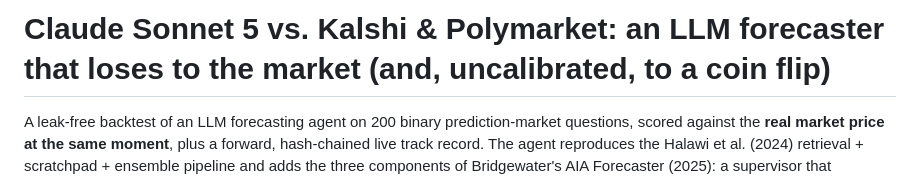
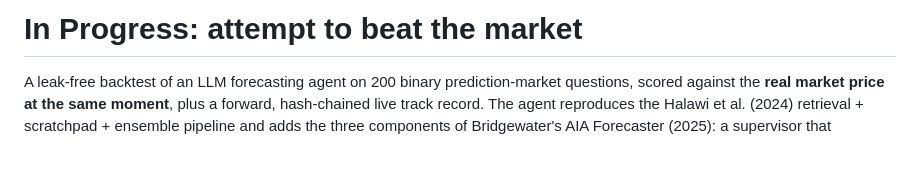
Before and after one commit to bmbtran/beat-the-market, a Markdown page: README.md, the part around the change. GitHub-like rendering; blank space fills up the shorter version.

Commit message:
Update project title in README.md

```diff
--- a/README.md
+++ b/README.md
@@ -1,4 +1,4 @@
-# Claude Sonnet 5 vs. Kalshi & Polymarket: an LLM forecaster that loses to the market (and, uncalibrated, to a coin flip)
+# In Progress: attempt to beat the market
 
 A leak-free backtest of an LLM forecasting agent on 200 binary prediction-market questions, scored against
 the **real market price at the same moment**, plus a forward, hash-chained live track record. The agent
```
